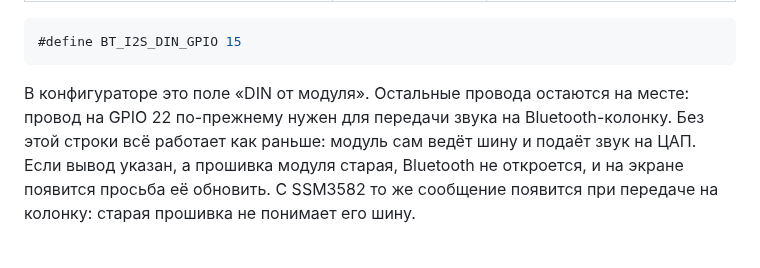
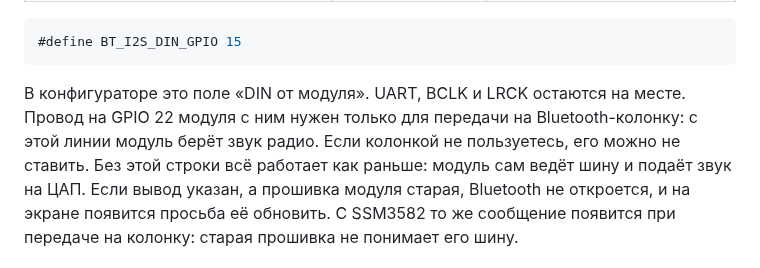
Before and after one commit to jmper-ha/jradio, a Markdown page: doc/hardware.md, the part around the change. GitHub-like rendering.

````diff
--- a/doc/hardware.md
+++ b/doc/hardware.md
@@ -299,8 +299,10 @@ WROOM/WROVER. Шина I2S та же.
 #define BT_I2S_DIN_GPIO 15
 ```
 
-В конфигураторе это поле «DIN от модуля». Остальные провода остаются на месте:
-провод на GPIO 22 по-прежнему нужен для передачи звука на Bluetooth-колонку. Без
+В конфигураторе это поле «DIN от модуля». UART, BCLK и LRCK остаются на месте.
+Провод на GPIO 22 модуля с ним нужен только для передачи на Bluetooth-колонку:
+с этой линии модуль берёт звук радио. Если колонкой не пользуетесь, его можно
+не ставить. Без
 этой строки всё работает как раньше: модуль сам ведёт шину и подаёт звук на ЦАП.
 Если вывод указан, а прошивка модуля старая, Bluetooth не откроется, и на экране
 появится просьба её обновить. С SSM3582 то же сообщение появится при передаче на
````
Also changed, not shown: doc/hardware.en.md (+4 -2 lines).
